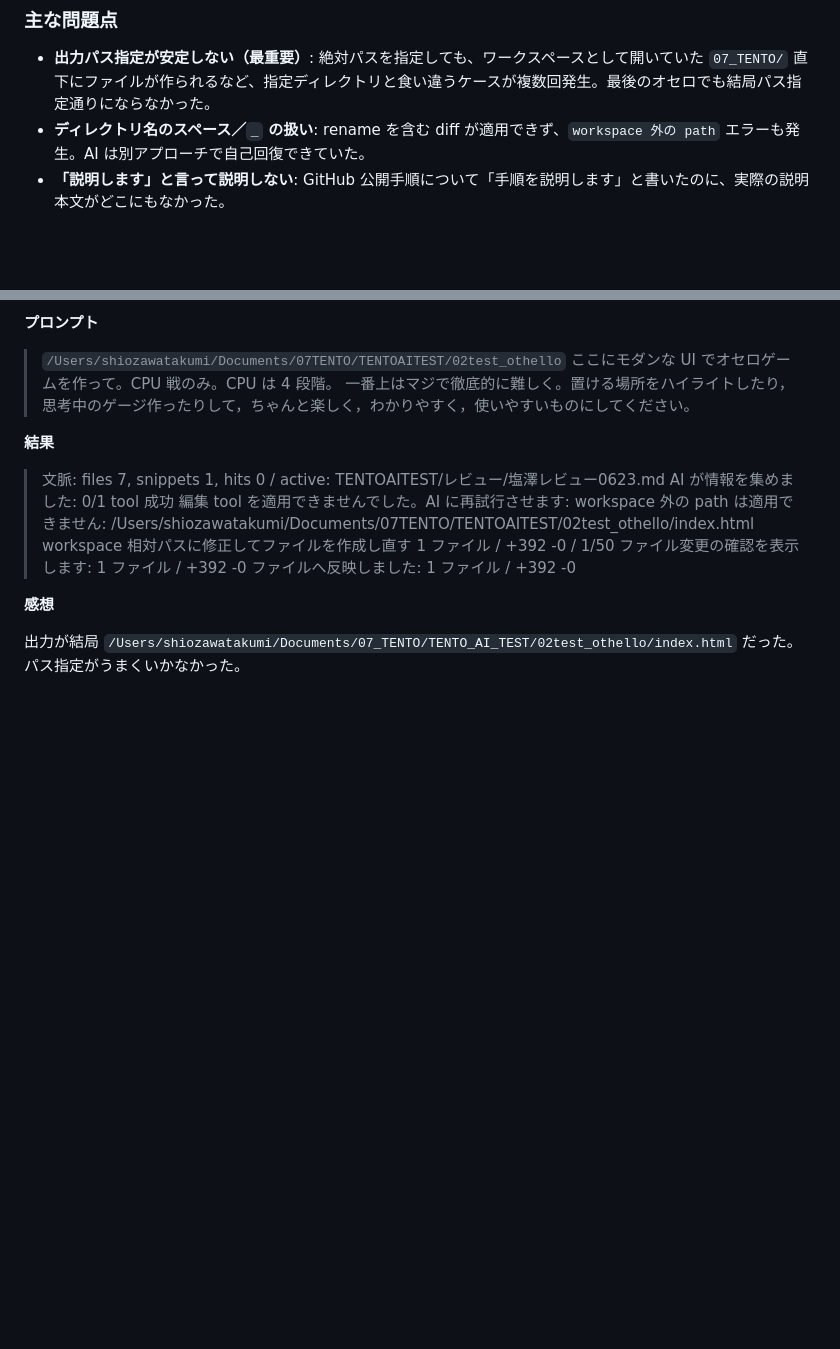
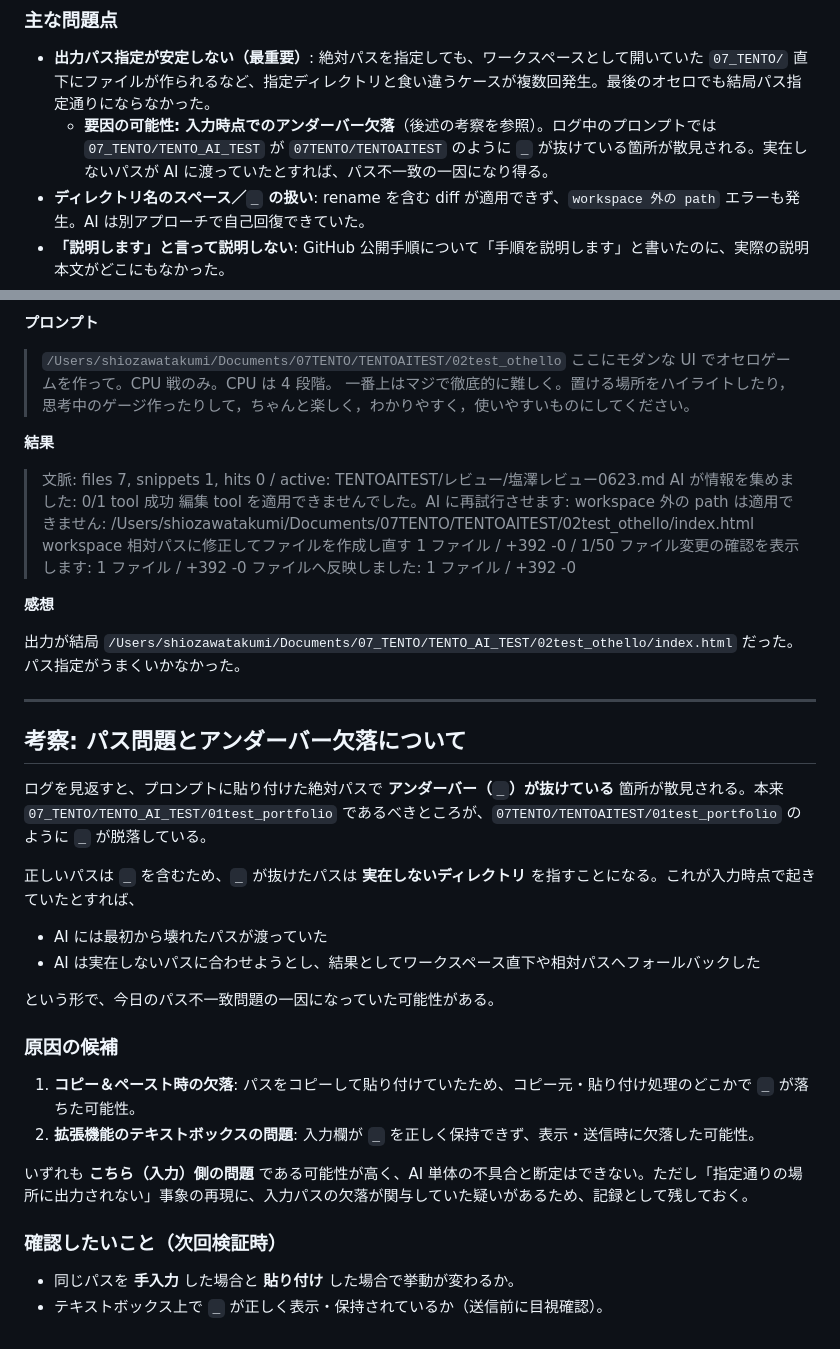
Before and after one commit to takushio2525/TENTO_AI_TEST, a Markdown page: レビュー/塩澤レビュー0623.md, 2 parts joined by grey strips. Drawn GitHub-style; blank space fills up the shorter version.

Commit message:
[ドキュメント] パス問題とアンダーバー欠落の考察を追記
プロンプト中の絶対パスで_が抜けている点を指摘し，コピペ／拡張機能の
テキストボックスが原因の可能性として考察セクションを追加．

Co-Authored-By: Claude Opus 4.8 (1M context) <noreply@anthropic.com>

```diff
--- a/レビュー/塩澤レビュー0623.md
+++ b/レビュー/塩澤レビュー0623.md
@@ -20,6 +20,7 @@
 ### 主な問題点
 
 - **出力パス指定が安定しない（最重要）**: 絶対パスを指定しても、ワークスペースとして開いていた `07_TENTO/` 直下にファイルが作られるなど、指定ディレクトリと食い違うケースが複数回発生。最後のオセロでも結局パス指定通りにならなかった。
+  - **要因の可能性: 入力時点でのアンダーバー欠落**（後述の考察を参照）。ログ中のプロンプトでは `07_TENTO/TENTO_AI_TEST` が `07TENTO/TENTOAITEST` のように `_` が抜けている箇所が散見される。実在しないパスが AI に渡っていたとすれば、パス不一致の一因になり得る。
 - **ディレクトリ名のスペース／`_` の扱い**: rename を含む diff が適用できず、`workspace 外の path` エラーも発生。AI は別アプローチで自己回復できていた。
 - **「説明します」と言って説明しない**: GitHub 公開手順について「手順を説明します」と書いたのに、実際の説明本文がどこにもなかった。
 - **軽微な記述漏れ**: 手順解説 md に章はあるが内容が空、などの抜けがあった。
@@ -181,3 +182,28 @@
 **感想**
 
 出力が結局 `/Users/shiozawatakumi/Documents/07_TENTO/TENTO_AI_TEST/02test_othello/index.html` だった。パス指定がうまくいかなかった。
+
+---
+
+## 考察: パス問題とアンダーバー欠落について
+
+ログを見返すと、プロンプトに貼り付けた絶対パスで **アンダーバー（`_`）が抜けている** 箇所が散見される。本来 `07_TENTO/TENTO_AI_TEST/01test_portfolio` であるべきところが、`07TENTO/TENTOAITEST/01test_portfolio` のように `_` が脱落している。
+
+正しいパスは `_` を含むため、`_` が抜けたパスは **実在しないディレクトリ** を指すことになる。これが入力時点で起きていたとすれば、
+
+- AI には最初から壊れたパスが渡っていた
+- AI は実在しないパスに合わせようとし、結果としてワークスペース直下や相対パスへフォールバックした
+
+という形で、今日のパス不一致問題の一因になっていた可能性がある。
+
+### 原因の候補
+
+1. **コピー＆ペースト時の欠落**: パスをコピーして貼り付けていたため、コピー元・貼り付け処理のどこかで `_` が落ちた可能性。
+2. **拡張機能のテキストボックスの問題**: 入力欄が `_` を正しく保持できず、表示・送信時に欠落した可能性。
+
+いずれも **こちら（入力）側の問題** である可能性が高く、AI 単体の不具合と断定はできない。ただし「指定通りの場所に出力されない」事象の再現に、入力パスの欠落が関与していた疑いがあるため、記録として残しておく。
+
+### 確認したいこと（次回検証時）
+
+- 同じパスを **手入力** した場合と **貼り付け** した場合で挙動が変わるか。
+- テキストボックス上で `_` が正しく表示・保持されているか（送信前に目視確認）。
```
